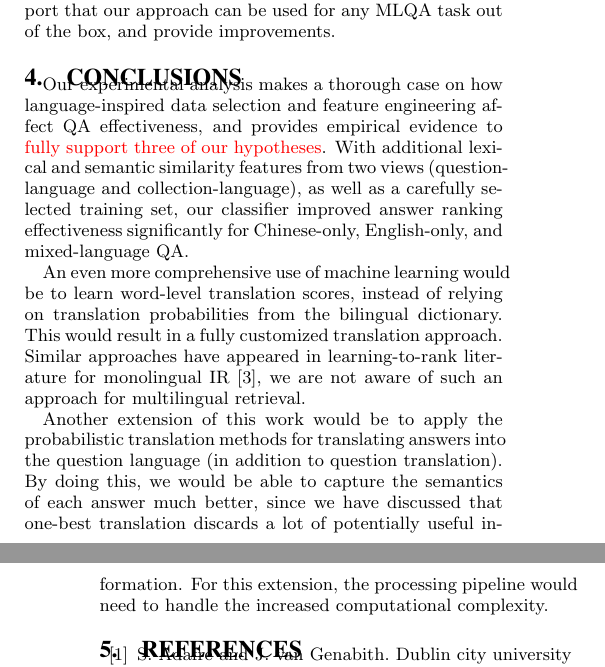
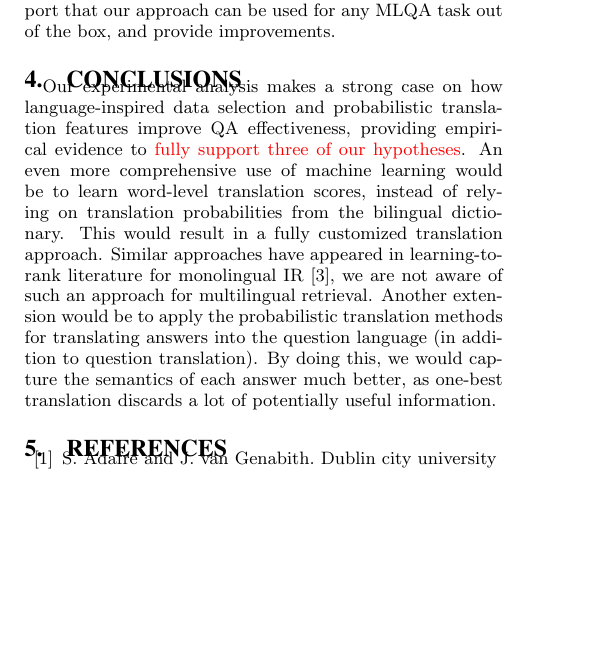
Before and after one commit to ferhanture/mlqa-paper, a LaTeX paper (multilingual_qa/multilingual-answer-finding.tex): two parts of the columns of pages 4 and 5 of 6 before the commit and part of one column of page 4 of 6 after it, the two joined at a grey line, cut so that both start at the same text, the shorter picture padded with empty space. Compiled offline with pdfLaTeX.

Commit message:
4-page + references

```diff
--- a/multilingual_qa/multilingual-answer-finding.tex
+++ b/multilingual_qa/multilingual-answer-finding.tex
@@ -814,12 +814,8 @@ can be used for any MLQA task out of the box, and provide improvements.
 %forum posts. This task represents a real-life scenario of searching through a diverse, informal, multilingual
 %Web collection, with many challenges relevant to the QA research literature.
 
-Our experimental analysis makes a thorough case on how language-inspired data selection and feature
-engineering affect QA effectiveness, and provides empirical evidence to \red{fully support three of our hypotheses}.
-With additional lexical and semantic similarity features from two views (question-language and collection-language),
-as well as a carefully selected training set, our classifier improved answer ranking effectiveness significantly
-for Chinese-only, English-only, and mixed-language QA.
-
+Our experimental analysis makes a strong case on how language-inspired data selection and probabilistic
+translation features improve QA effectiveness, providing empirical evidence to \red{fully support three of our hypotheses}.
 %Results did not support the hypothesis that learning a custom classifier for the retrieval of each language separately
 %would outperform the \emph{single classifier} baseline, but we still think that more research is needed to fully
 %understand how language-sensitive modeling can benefit MLQA.
@@ -828,17 +824,14 @@ for Chinese-only, English-only, and mixed-language QA.
 %heuristics. This would allow us to predict the final language ratio, based on many features (e.g., general
 %collection statistics, quality of candidate answers, question category and complexity, MT system confidence levels)
 %to merge question-answer pairs.
-
 An even more comprehensive use of machine learning would be to learn word-level translation scores, instead
 of relying on translation probabilities from the bilingual dictionary. This would result in a fully customized translation
 approach. Similar approaches have appeared in learning-to-rank literature for monolingual IR~\cite{Bendersky:2010aa},
 we are not aware of such an approach for multilingual retrieval.
-
-Another extension of this work would be to apply the probabilistic translation methods for translating answers into
-the question language (in addition to question translation). By doing this, we would be able to capture the
-semantics of each answer much better, since we have discussed that one-best translation discards a lot of
-potentially useful information. For this extension, the processing pipeline would need to handle the increased
-computational complexity.
+Another extension would be to apply the probabilistic translation methods for translating answers into
+the question language (in addition to question translation). By doing this, we would capture the
+semantics of each answer much better, as one-best translation discards a lot of
+potentially useful information.
 
 %Finally, since one of the take-away messages of our work is that a deeper understanding of linguistic context can
 %improve QA effectiveness via more sophisticated question translation, we are hoping to see even more improvements
```
Also changed, not shown: multilingual_qa/multilingual-answer-finding.pdf, multilingual_qa/multilingual-answer-finding.tex (4 more changed lines), 3 other files.
